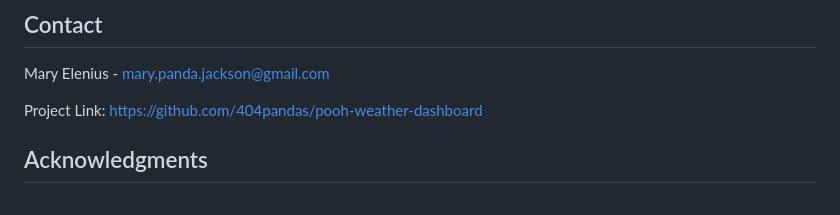
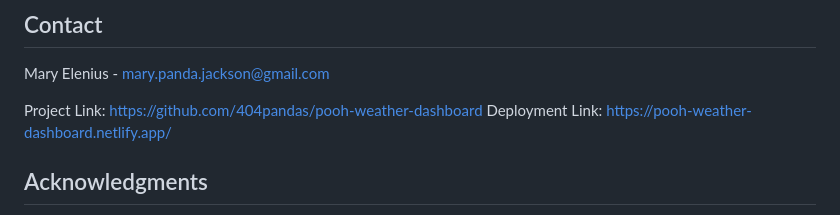
Before and after one commit to 404pandas/pooh-weather-dashboard, a Markdown page: README.md, the part around one of its changes. Rendered like a GitHub page.

```diff
--- a/README.md
+++ b/README.md
@@ -173,6 +174,7 @@ See LICENSE.txt for more information.
 Mary Elenius - mary.panda.jackson@gmail.com
 
 Project Link: [https://github.com/404pandas/pooh-weather-dashboard](https://github.com/404pandas/pooh-weather-dashboard)
+Deployment Link: [https://pooh-weather-dashboard.netlify.app/](https://pooh-weather-dashboard.netlify.app/)
 
 <!-- ACKNOWLEDGMENTS -->
 
```
Also changed, not shown: other parts of README.md (+3 -2 lines).
